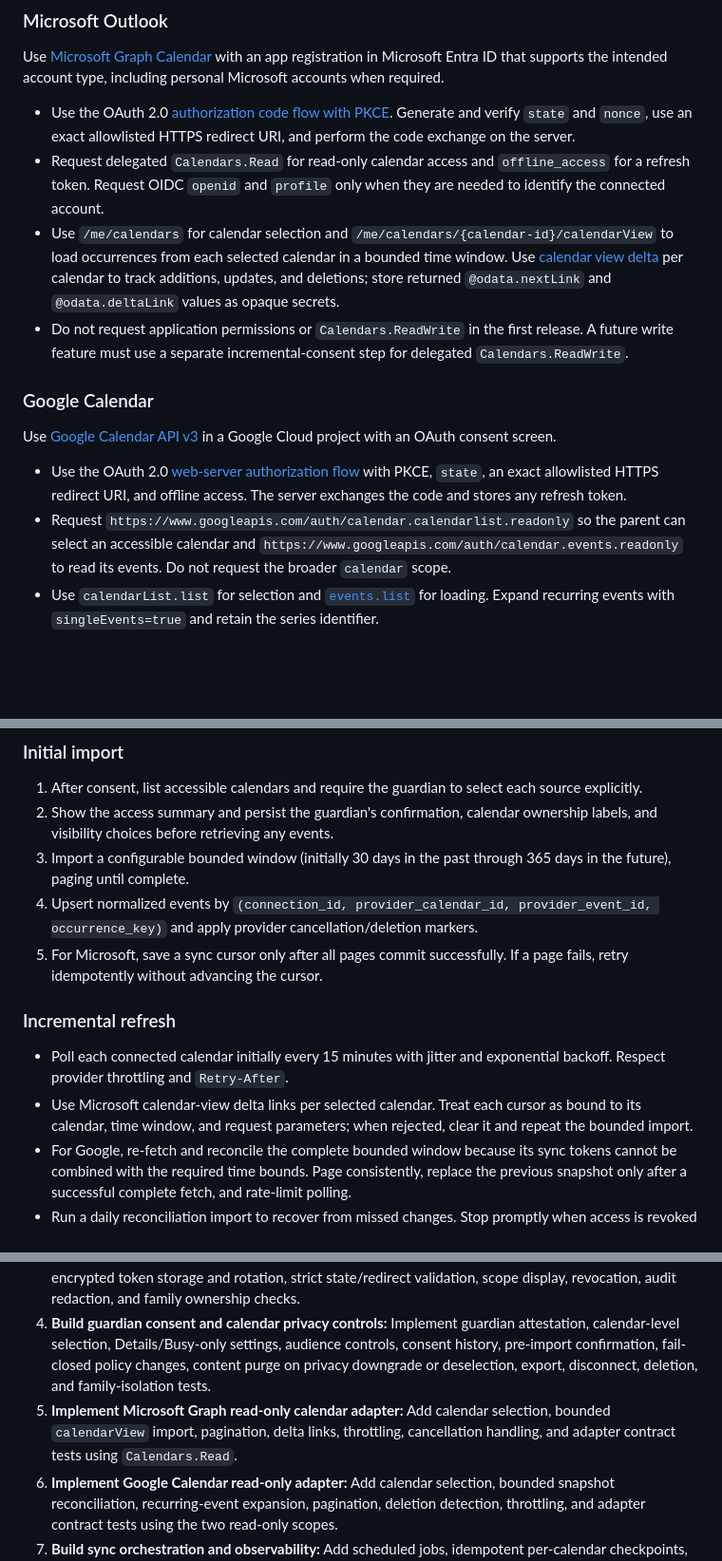
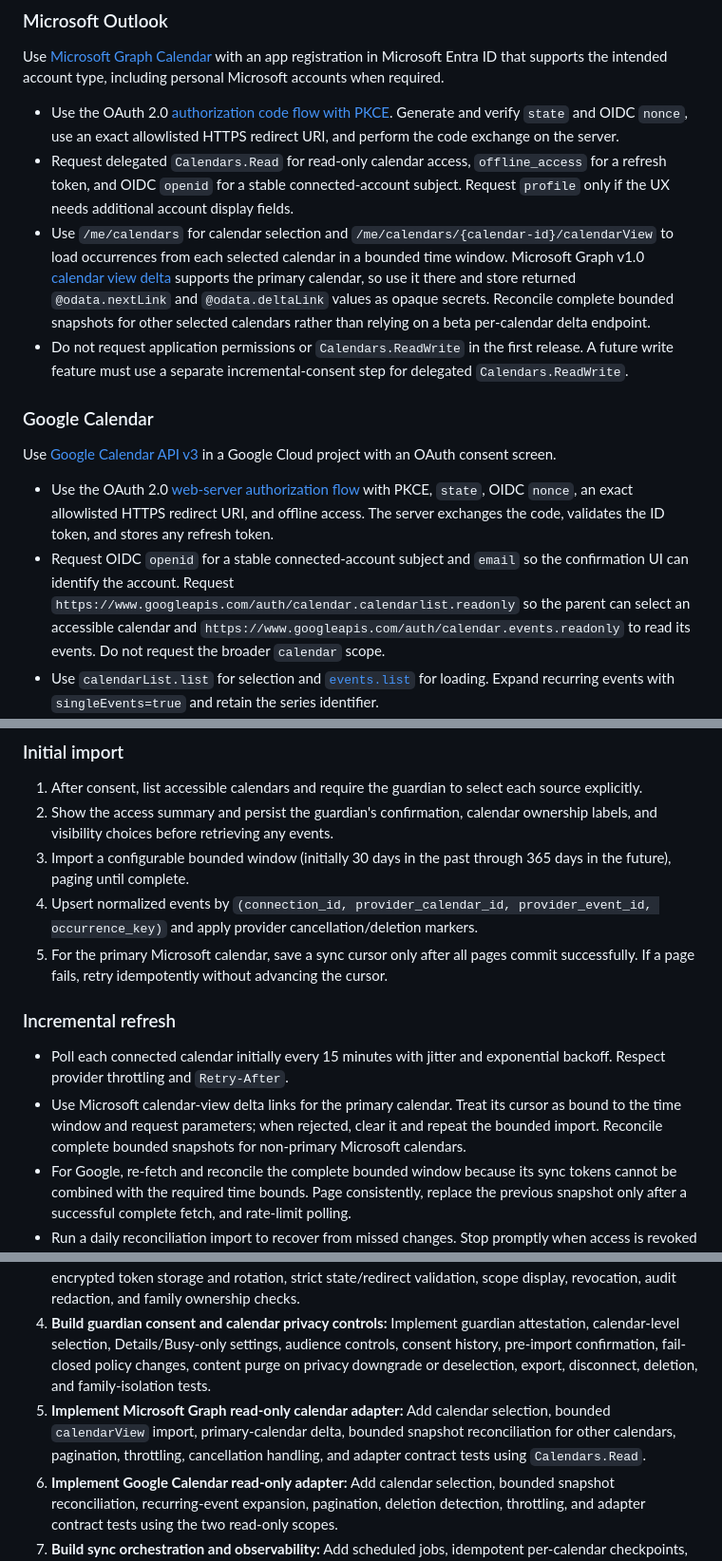
Before and after one commit to rukizhazard/FamilyCopilot, a Markdown page: docs/calendar-integration.md, 3 parts joined by grey strips. Shown at 95% size. Drawn GitHub-style; blank space fills up the shorter version.

Commit message:
Use stable provider sync and identity flows
Co-authored-by: rukizhazard <23208036+rukizhazard@users.noreply.github.com>

```diff
--- a/docs/calendar-integration.md
+++ b/docs/calendar-integration.md
@@ -72,17 +72,17 @@ The integration consists of provider adapters behind one synchronization service
 
 Use [Microsoft Graph Calendar](https://learn.microsoft.com/graph/api/resources/calendar) with an app registration in Microsoft Entra ID that supports the intended account type, including personal Microsoft accounts when required.
 
-- Use the OAuth 2.0 [authorization code flow with PKCE](https://learn.microsoft.com/entra/identity-platform/v2-oauth2-auth-code-flow). Generate and verify `state` and `nonce`, use an exact allowlisted HTTPS redirect URI, and perform the code exchange on the server.
-- Request delegated `Calendars.Read` for read-only calendar access and `offline_access` for a refresh token. Request OIDC `openid` and `profile` only when they are needed to identify the connected account.
-- Use `/me/calendars` for calendar selection and `/me/calendars/{calendar-id}/calendarView` to load occurrences from each selected calendar in a bounded time window. Use [calendar view delta](https://learn.microsoft.com/graph/delta-query-events) per calendar to track additions, updates, and deletions; store returned `@odata.nextLink` and `@odata.deltaLink` values as opaque secrets.
+- Use the OAuth 2.0 [authorization code flow with PKCE](https://learn.microsoft.com/entra/identity-platform/v2-oauth2-auth-code-flow). Generate and verify `state` and OIDC `nonce`, use an exact allowlisted HTTPS redirect URI, and perform the code exchange on the server.
+- Request delegated `Calendars.Read` for read-only calendar access, `offline_access` for a refresh token, and OIDC `openid` for a stable connected-account subject. Request `profile` only if the UX needs additional account display fields.
+- Use `/me/calendars` for calendar selection and `/me/calendars/{calendar-id}/calendarView` to load occurrences from each selected calendar in a bounded time window. Microsoft Graph v1.0 [calendar view delta](https://learn.microsoft.com/graph/delta-query-events) supports the primary calendar, so use it there and store returned `@odata.nextLink` and `@odata.deltaLink` values as opaque secrets. Reconcile complete bounded snapshots for other selected calendars rather than relying on a beta per-calendar delta endpoint.
 - Do not request application permissions or `Calendars.ReadWrite` in the first release. A future write feature must use a separate incremental-consent step for delegated `Calendars.ReadWrite`.
 
 ### Google Calendar
 
 Use [Google Calendar API v3](https://developers.google.com/workspace/calendar/api/v3/reference) in a Google Cloud project with an OAuth consent screen.
 
-- Use the OAuth 2.0 [web-server authorization flow](https://developers.google.com/identity/protocols/oauth2/web-server) with PKCE, `state`, an exact allowlisted HTTPS redirect URI, and offline access. The server exchanges the code and stores any refresh token.
-- Request `https://www.googleapis.com/auth/calendar.calendarlist.readonly` so the parent can select an accessible calendar and `https://www.googleapis.com/auth/calendar.events.readonly` to read its events. Do not request the broader `calendar` scope.
+- Use the OAuth 2.0 [web-server authorization flow](https://developers.google.com/identity/protocols/oauth2/web-server) with PKCE, `state`, OIDC `nonce`, an exact allowlisted HTTPS redirect URI, and offline access. The server exchanges the code, validates the ID token, and stores any refresh token.
+- Request OIDC `openid` for a stable connected-account subject and `email` so the confirmation UI can identify the account. Request `https://www.googleapis.com/auth/calendar.calendarlist.readonly` so the parent can select an accessible calendar and `https://www.googleapis.com/auth/calendar.events.readonly` to read its events. Do not request the broader `calendar` scope.
 - Use `calendarList.list` for selection and [`events.list`](https://developers.google.com/workspace/calendar/api/v3/reference/events/list) for loading. Expand recurring events with `singleEvents=true` and retain the series identifier.
 - Refresh Google calendars with bounded `events.list` queries using the same import window, `singleEvents=true`, and `showDeleted=true`, then reconcile the complete paged result. Do not combine `syncToken` with `timeMin` or `timeMax`; Google prohibits that combination. An unbounded sync-token strategy may be considered later only after a separate data-retention and privacy review.
 - Do not request write scopes in the first release. A future write feature must use a separate incremental-consent step for `https://www.googleapis.com/auth/calendar.events`.
@@ -112,12 +112,12 @@ Privacy reductions are fail-closed and atomic from the user's perspective. Chang
 2. Show the access summary and persist the guardian's confirmation, calendar ownership labels, and visibility choices before retrieving any events.
 3. Import a configurable bounded window (initially 30 days in the past through 365 days in the future), paging until complete.
 4. Upsert normalized events by `(connection_id, provider_calendar_id, provider_event_id, occurrence_key)` and apply provider cancellation/deletion markers.
-5. For Microsoft, save a sync cursor only after all pages commit successfully. If a page fails, retry idempotently without advancing the cursor.
+5. For the primary Microsoft calendar, save a sync cursor only after all pages commit successfully. If a page fails, retry idempotently without advancing the cursor.
 
 ### Incremental refresh
 
 - Poll each connected calendar initially every 15 minutes with jitter and exponential backoff. Respect provider throttling and `Retry-After`.
-- Use Microsoft calendar-view delta links per selected calendar. Treat each cursor as bound to its calendar, time window, and request parameters; when rejected, clear it and repeat the bounded import.
+- Use Microsoft calendar-view delta links for the primary calendar. Treat its cursor as bound to the time window and request parameters; when rejected, clear it and repeat the bounded import. Reconcile complete bounded snapshots for non-primary Microsoft calendars.
 - For Google, re-fetch and reconcile the complete bounded window because its sync tokens cannot be combined with the required time bounds. Page consistently, replace the previous snapshot only after a successful complete fetch, and rate-limit polling.
 - Run a daily reconciliation import to recover from missed changes. Stop promptly when access is revoked or a calendar is deselected.
 - Add provider webhooks later as a latency optimization, not as the source of truth. Validate webhook authenticity, use opaque subscription IDs, renew subscriptions, and still reconcile through each provider's authoritative refresh mechanism.
@@ -199,7 +199,7 @@ These issues start with UX validation, then secure foundations, provider synchro
 2. **Define calendar domain model and provider adapter contract:** Translate validated UX requirements into the normalized schema, migrations, adapter interface, mapping rules, and contract tests for recurrence, all-day boundaries, time zones, privacy, freshness, and deletion.
 3. **Implement secure OAuth connection storage:** Implement Microsoft and Google PKCE callbacks, encrypted token storage and rotation, strict state/redirect validation, scope display, revocation, audit redaction, and family ownership checks.
 4. **Build guardian consent and calendar privacy controls:** Implement guardian attestation, calendar-level selection, Details/Busy-only settings, audience controls, consent history, pre-import confirmation, fail-closed policy changes, content purge on privacy downgrade or deselection, export, disconnect, deletion, and family-isolation tests.
-5. **Implement Microsoft Graph read-only calendar adapter:** Add calendar selection, bounded `calendarView` import, pagination, delta links, throttling, cancellation handling, and adapter contract tests using `Calendars.Read`.
+5. **Implement Microsoft Graph read-only calendar adapter:** Add calendar selection, bounded `calendarView` import, primary-calendar delta, bounded snapshot reconciliation for other calendars, pagination, throttling, cancellation handling, and adapter contract tests using `Calendars.Read`.
 6. **Implement Google Calendar read-only adapter:** Add calendar selection, bounded snapshot reconciliation, recurring-event expansion, pagination, deletion detection, throttling, and adapter contract tests using the two read-only scopes.
 7. **Build sync orchestration and observability:** Add scheduled jobs, idempotent per-calendar checkpoints, retries with jitter, daily reconciliation, the post-sync privacy-safe preview, user-facing freshness and recovery states, content-free metrics, and disconnect cleanup.
 8. **Add read-only schedule context to the agent:** Add least-data event retrieval, source and freshness indicators, schedule/conflict tools, prompt-injection boundaries, and authorization tests; expose no calendar mutation tools.
```
